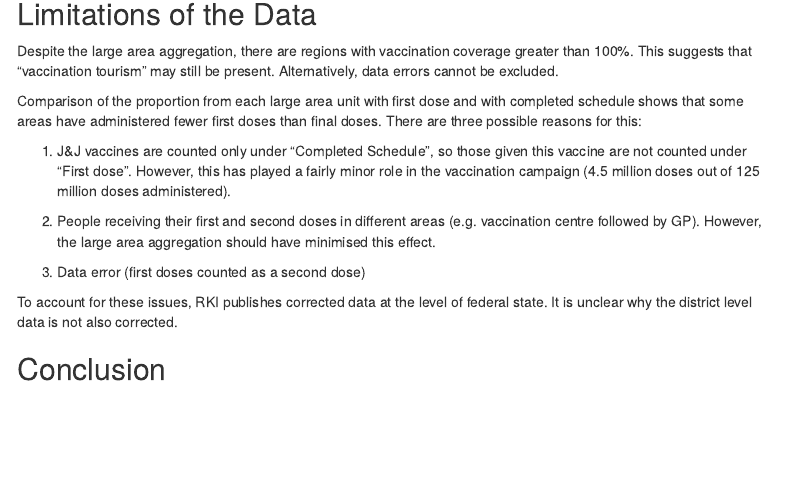
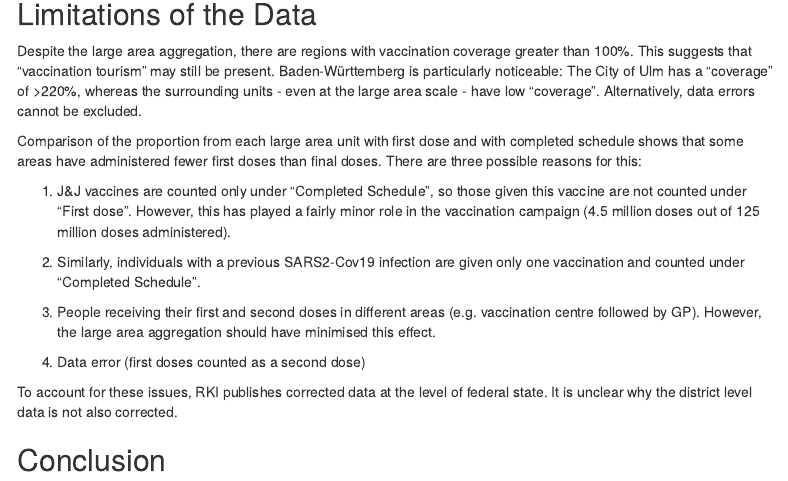
Before and after one commit to edonnachie/covid19_vaccination_germany, an R Markdown document (corona_vaccination_de_regional.Rmd): the page in a window 1100 px wide, from 7370 px down. The pictures show the output file corona_vaccination_de_regional.html that the author committed with the source, opened offline; folded parts are opened; menus at the side of the page are left out.

Commit message:
Update 2021-10-06

```diff
--- a/corona_vaccination_de_regional.Rmd
+++ b/corona_vaccination_de_regional.Rmd
@@ -364,15 +364,17 @@ Large area analysis of the Germany Coronavirus vaccination data shows substantia
 
 ## Limitations of the Data
 
-Despite the large area aggregation, there are regions with vaccination coverage greater than 100%. This suggests that "vaccination tourism" may still be present. Alternatively, data errors cannot be excluded.
+Despite the large area aggregation, there are regions with vaccination coverage greater than 100%. This suggests that "vaccination tourism" may still be present. Baden-Württemberg is particularly noticeable: The City of Ulm has a "coverage" of >220%, whereas the surrounding units - even at the large area scale - have low "coverage". Alternatively, data errors cannot be excluded.
 
 Comparison of the proportion from each large area unit with first dose and with completed schedule shows that some areas have administered fewer first doses than final doses. There are three possible reasons for this:
 
 1. J&J vaccines are counted only under "Completed Schedule", so those given this vaccine are not counted under "First dose". However, this has played a fairly minor role in the vaccination campaign (4.5 million doses out of 125 million doses administered).
 
-2. People receiving their first and second doses in different areas (e.g. vaccination centre followed by GP). However, the large area aggregation should have minimised this effect.
+2. Similarly, individuals with a previous SARS2-Cov19 infection are given only one vaccination and counted under "Completed Schedule".
 
-3. Data error (first doses counted as a second dose)
+3. People receiving their first and second doses in different areas (e.g. vaccination centre followed by GP). However, the large area aggregation should have minimised this effect.
+
+4. Data error (first doses counted as a second dose)
 
 
 To account for these issues, RKI publishes corrected data at the level of federal state. It is unclear why the district level data is not also corrected.
```
Also changed, not shown: corona_vaccination_de_regional.html, corona_vaccination_de_regional_files/figure-html/unnamed-chunk-1-1.png (added), corona_vaccination_de_regional_files/figure-html/unnamed-chunk-10-1.png (added), corona_vaccination_de_regional.Rmd (2 more changed lines), 52 other files.
